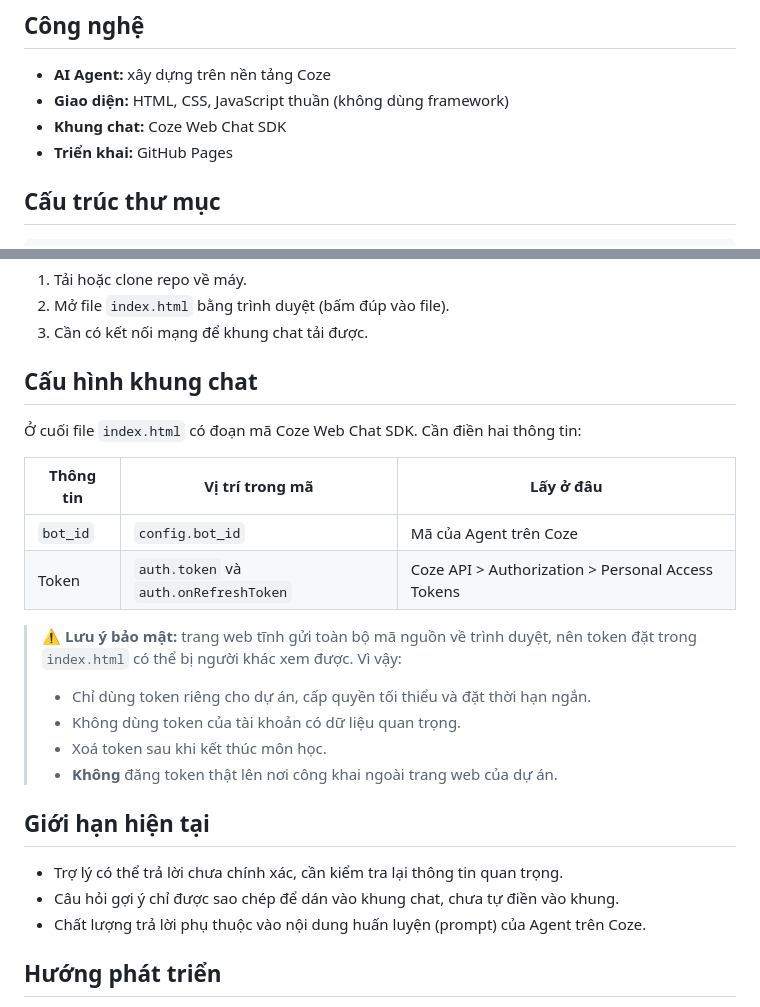
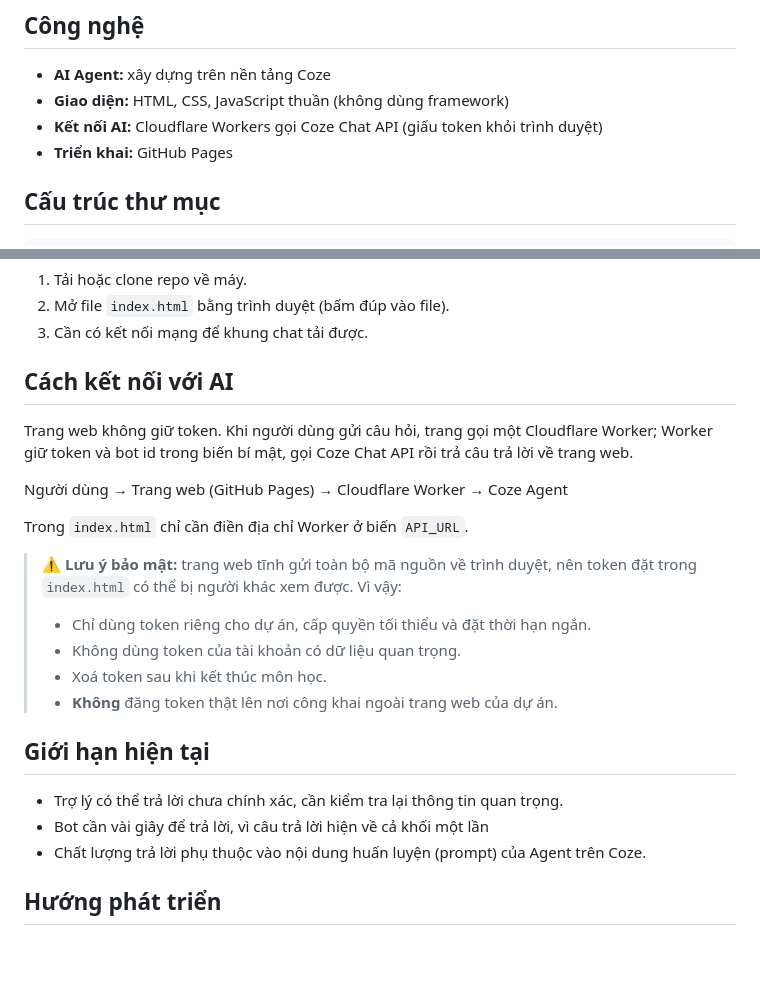
Before and after one commit to cemazzz/ai_coding_assistant_-Misfits-, a Markdown page: README.md, 2 parts joined by grey strips. Drawn GitHub-style; blank space fills up the shorter version.

```diff
--- a/README.md
+++ b/README.md
@@ -43,7 +43,7 @@ Nếu khung chat không mở, hãy bấm vào biểu tượng chat ở góc ph
 
 - **AI Agent:** xây dựng trên nền tảng Coze
 - **Giao diện:** HTML, CSS, JavaScript thuần (không dùng framework)
-- **Khung chat:** Coze Web Chat SDK
+- **Kết nối AI:** Cloudflare Workers gọi Coze Chat API (giấu token khỏi trình duyệt)
 - **Triển khai:** GitHub Pages
 
 ## Cấu trúc thư mục
@@ -62,15 +62,15 @@ Không cần cài đặt thêm phần mềm nào.
 2. Mở file `index.html` bằng trình duyệt (bấm đúp vào file).
 3. Cần có kết nối mạng để khung chat tải được.
 
-## Cấu hình khung chat
+## Cách kết nối với AI
 
-Ở cuối file `index.html` có đoạn mã Coze Web Chat SDK. Cần điền hai thông tin:
+Trang web không giữ token. Khi người dùng gửi câu hỏi, trang gọi một
+Cloudflare Worker; Worker giữ token và bot id trong biến bí mật, gọi
+Coze Chat API rồi trả câu trả lời về trang web.
 
-| Thông tin | Vị trí trong mã | Lấy ở đâu |
-|---|---|---|
-| `bot_id` | `config.bot_id` | Mã của Agent trên Coze |
-| Token | `auth.token` và `auth.onRefreshToken` | Coze API > Authorization > Personal Access Tokens |
+Người dùng → Trang web (GitHub Pages) → Cloudflare Worker → Coze Agent
 
+Trong `index.html` chỉ cần điền địa chỉ Worker ở biến `API_URL`.
 > ⚠️ **Lưu ý bảo mật:** trang web tĩnh gửi toàn bộ mã nguồn về trình duyệt, nên token đặt trong `index.html` có thể bị người khác xem được. Vì vậy:
 > - Chỉ dùng token riêng cho dự án, cấp quyền tối thiểu và đặt thời hạn ngắn.
 > - Không dùng token của tài khoản có dữ liệu quan trọng.
@@ -80,7 +80,7 @@ Không cần cài đặt thêm phần mềm nào.
 ## Giới hạn hiện tại
 
 - Trợ lý có thể trả lời chưa chính xác, cần kiểm tra lại thông tin quan trọng.
-- Câu hỏi gợi ý chỉ được sao chép để dán vào khung chat, chưa tự điền vào khung.
+- Bot cần vài giây để trả lời, vì câu trả lời hiện về cả khối một lần
 - Chất lượng trả lời phụ thuộc vào nội dung huấn luyện (prompt) của Agent trên Coze.
 
 ## Hướng phát triển
```
